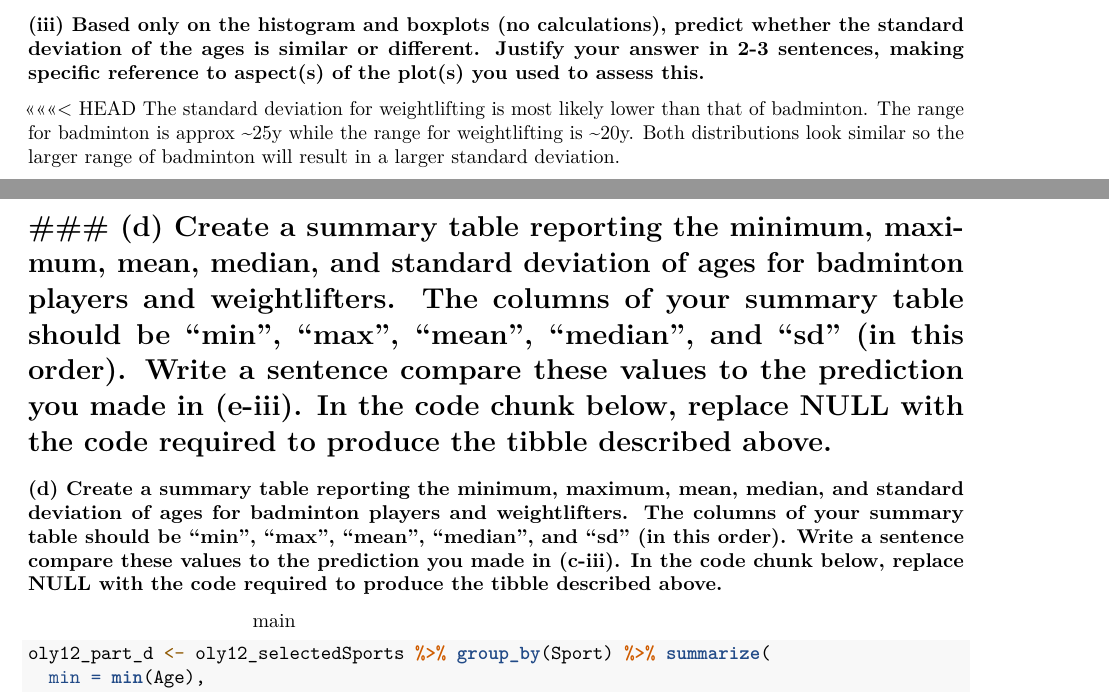
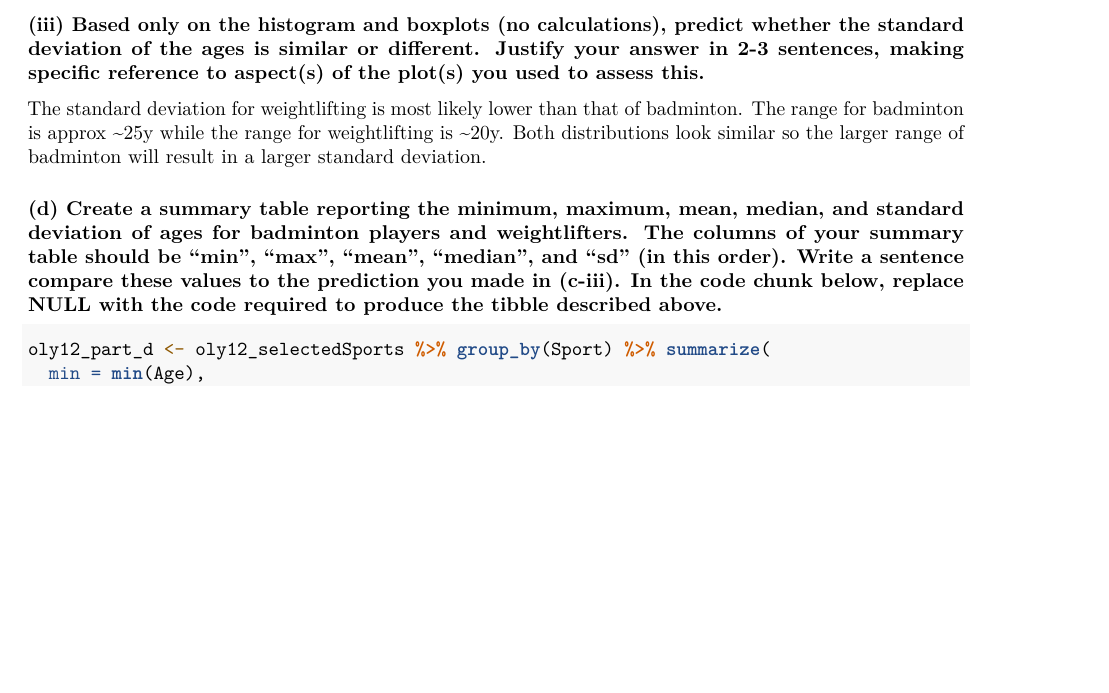
Before and after one commit to ChristopherLi05/STA130, an R Markdown document (Weekly Problem Sets/week3-problemSet/week3-problemset.Rmd): two parts of pages 2 and 3 of 8 before the commit and part of page 2 of 7 after it, the two joined at a grey line, cut so that both start at the same text, the shorter picture padded with empty space. Rendered offline with R 4.5, knitr and Pandoc, then LaTeX, with nearby package versions; some code elsewhere in the file could not run offline.

Commit message:
idk what happened

````diff
--- a/Weekly Problem Sets/week3-problemSet/week3-problemset.Rmd
+++ b/Weekly Problem Sets/week3-problemSet/week3-problemset.Rmd
@@ -69,13 +69,9 @@ The median for badminton is higher than that of weightlifting. When comparing th
 
 ### (iii) Based only on the histogram and boxplots (no calculations), predict whether the standard deviation of the ages is similar or different.  Justify your answer in 2-3 sentences, making specific reference to aspect(s) of the plot(s) you used to assess this.
 
-<<<<<<< HEAD
 The standard deviation for weightlifting is most likely lower than that of badminton. The range for badminton is approx ~25y while the range for weightlifting is ~20y. Both distributions look similar so the larger range of badminton will result in a larger standard deviation.
 
-### (d) Create a summary table reporting the minimum, maximum, mean, median, and standard deviation of ages for badminton players and weightlifters. The columns of your summary table should be "min", "max", "mean", "median", and "sd" (in this order).  Write a sentence compare these values to the prediction you made in (e-iii). In the code chunk below, replace NULL with the code required to produce the tibble described above.
-=======
 ### (d) Create a summary table reporting the minimum, maximum, mean, median, and standard deviation of ages for badminton players and weightlifters. The columns of your summary table should be "min", "max", "mean", "median", and "sd" (in this order).  Write a sentence compare these values to the prediction you made in (c-iii). In the code chunk below, replace NULL with the code required to produce the tibble described above.
->>>>>>> main
 
 ```{r}
 oly12_part_d <- oly12_selectedSports %>% group_by(Sport) %>% summarize(
````
